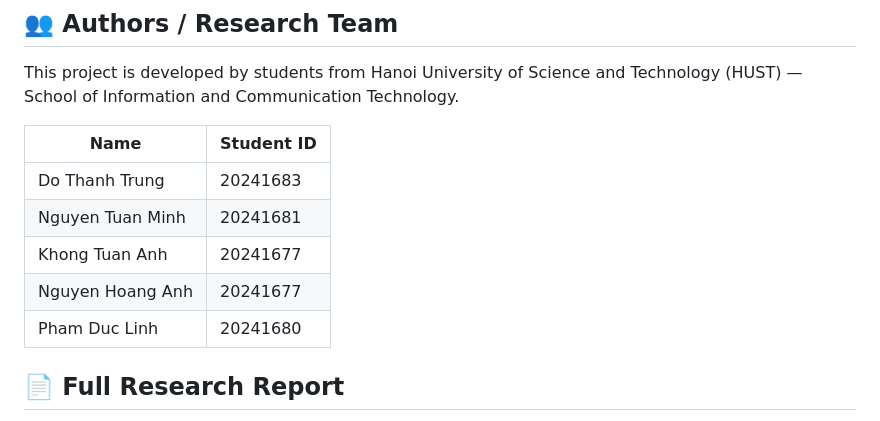
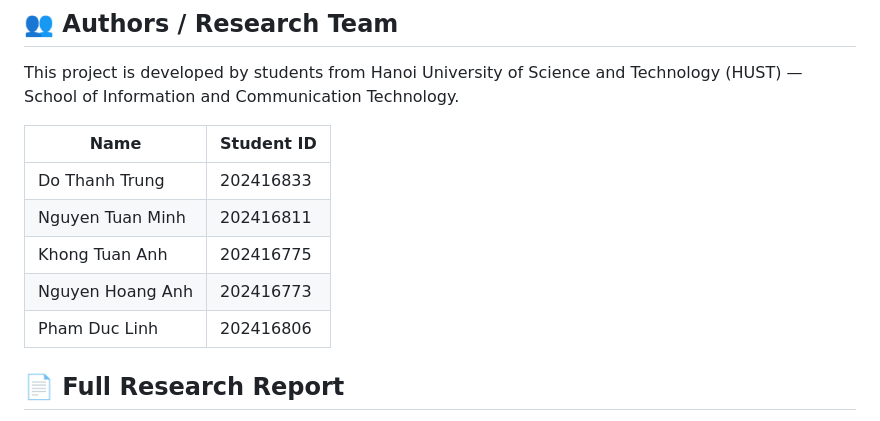
Before and after one commit to trungdo2711/MLProject, a Markdown page: README.md, the part around the change. Drawn GitHub-style.

Commit message:
docs: fix student IDs to 9-digit format

```diff
--- a/README.md
+++ b/README.md
@@ -56,11 +56,11 @@ This project is developed by students from Hanoi University of Science and Techn
 
 | Name | Student ID |
 |---|---|
-| Do Thanh Trung | 20241683 |
-| Nguyen Tuan Minh | 20241681 |
-| Khong Tuan Anh | 20241677 |
-| Nguyen Hoang Anh | 20241677 |
-| Pham Duc Linh | 20241680 |
+| Do Thanh Trung | 202416833 |
+| Nguyen Tuan Minh | 202416811 |
+| Khong Tuan Anh | 202416775 |
+| Nguyen Hoang Anh | 202416773 |
+| Pham Duc Linh | 202416806 |
 
 ## 📄 Full Research Report
 For an in-depth understanding of the algorithms, feature extraction formulas, and evaluation methodologies, please refer to our comprehensive LaTeX reports located within each module.
```
